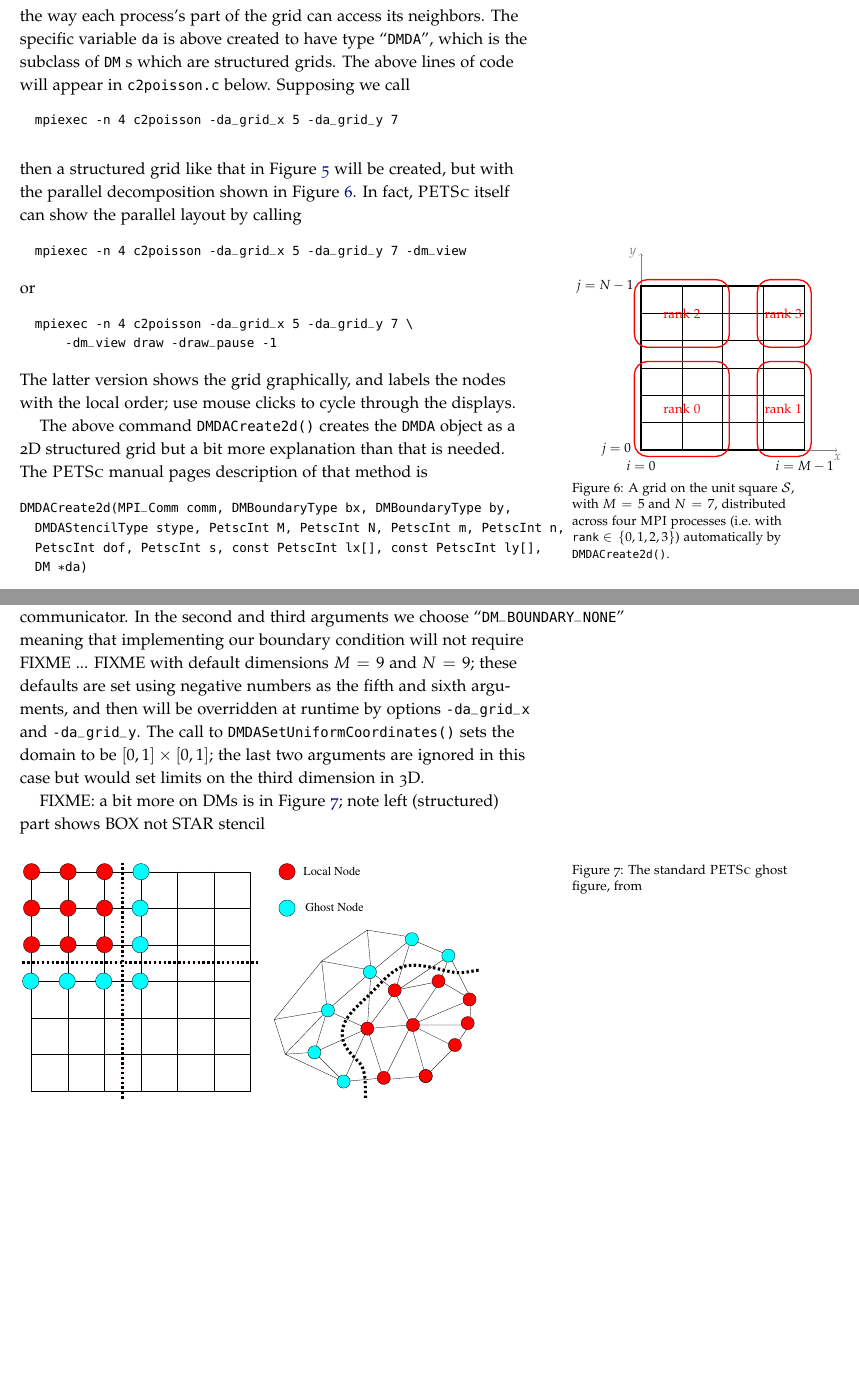
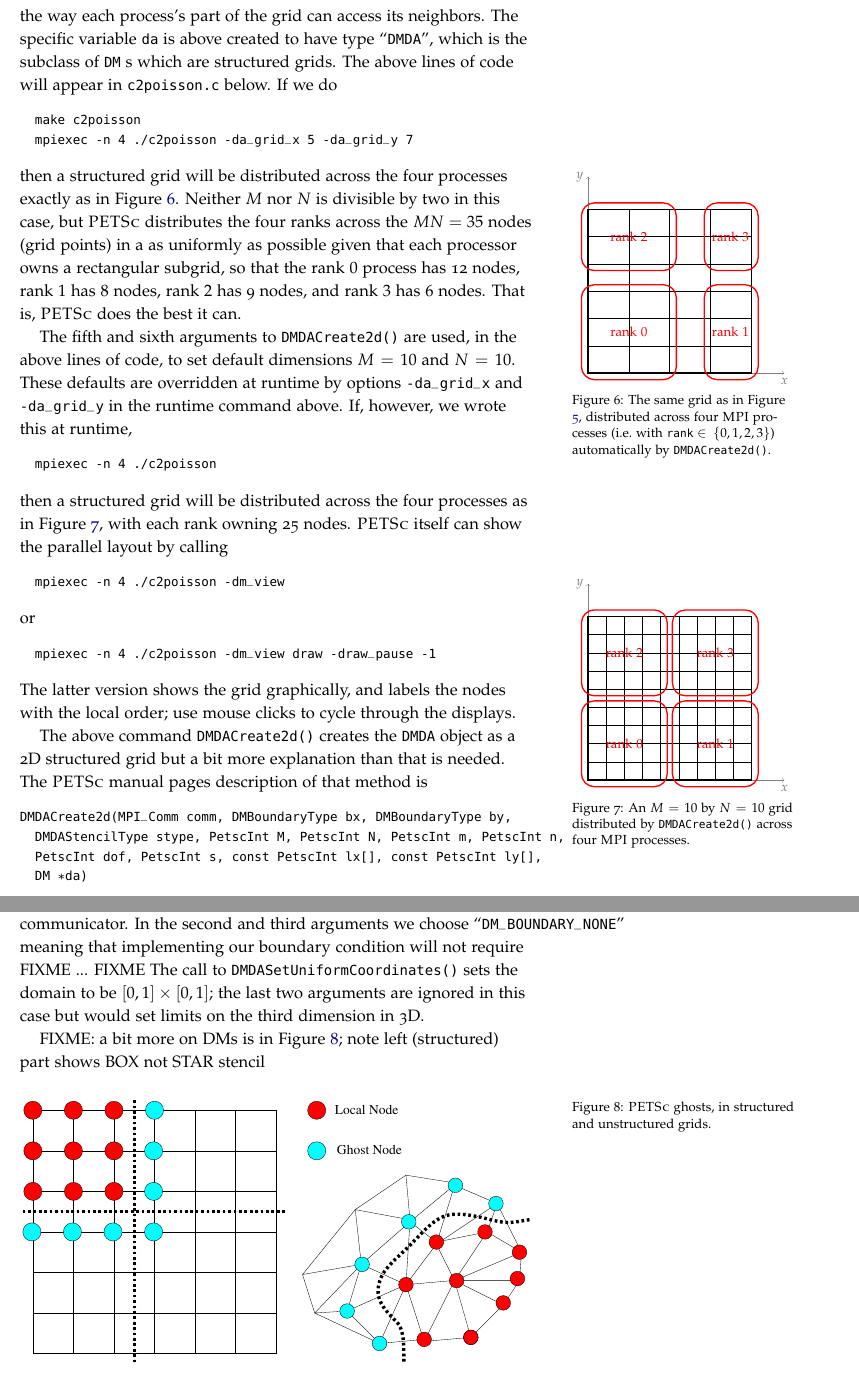
Before and after one commit to bueler/p4pdes, a LaTeX thesis (tex/book.tex, which reads tex/structured.tex): two parts of pages 15 and 16 of 47, joined at a grey line, cut so that both start at the same text, the shorter picture padded with empty space. Compiled offline with pdfLaTeX.

Commit message:
better default grid sizes and better tikz figures and usage

```diff
--- a/tex/structured.tex
+++ b/tex/structured.tex
@@ -70,33 +70,18 @@ The construction of such a two-dimensional (2D) grid, and the distribution of it
 \medskip\noindent
 which create a \PETSc \pDM object\sidenote{``\pDM'' might stand for ``data management'', but perhaps ``distributed mesh'' is a better expansion.} for a grid like that shown in Figure \ref{fig:unitsquaregrid}.
 
-A \pDM is an abstract type for describing the topology (i.e.~connectedness) of a grid, \emph{and} the way it is distributed across \MPI processes, \emph{and} the way each process's part of the grid can access its neighbors.  The specific variable \texttt{da} is above created to have type ``\pDMDA'', which is the subclass of \pDM s which are structured grids.  The above lines of code will appear in \texttt{c2poisson.c} below.  Supposing we call
+A \pDM is an abstract type for describing the topology (i.e.~connectedness) of a grid, \emph{and} the way it is distributed across \MPI processes, \emph{and} the way each process's part of the grid can access its neighbors.  The specific variable \texttt{da} is above created to have type ``\pDMDA'', which is the subclass of \pDM s which are structured grids.  The above lines of code will appear in \texttt{c2poisson.c} below.  If we do
 \begin{Verbatim}[fontsize=\small]
-  mpiexec -n 4 c2poisson -da_grid_x 5 -da_grid_y 7
+  make c2poisson
+  mpiexec -n 4 ./c2poisson -da_grid_x 5 -da_grid_y 7
 \end{Verbatim}
-\medskip\noindent
-then a structured grid like that in Figure \ref{fig:unitsquaregrid} will be created, but with the parallel decomposition shown in Figure \ref{fig:unitsquaregridparallel}.  In fact, \PETSc itself can show the parallel layout by calling
-\begin{Verbatim}[fontsize=\small]
-  mpiexec -n 4 c2poisson -da_grid_x 5 -da_grid_y 7 -dm_view
-\end{Verbatim}
-\noindent
-or
-\begin{Verbatim}[fontsize=\small]
-  mpiexec -n 4 c2poisson -da_grid_x 5 -da_grid_y 7 \
-      -dm_view draw -draw_pause -1
-\end{Verbatim}
-\noindent
-The latter version shows the grid graphically, and labels the nodes with the local order; use mouse clicks to cycle through the displays.
+then a structured grid will be distributed across the four processes exactly as in Figure \ref{fig:unitsquaregridparallel}.  Neither $M$ nor $N$ is divisible by two in this case, but \PETSc distributes the four ranks across the $MN=35$ nodes (grid points) in a as uniformly as possible given that each processor owns a rectangular subgrid, so that the rank $0$ process has 12 nodes, rank $1$ has 8 nodes, rank $2$ has 9 nodes, and rank  $3$ has 6 nodes.  That is, \PETSc does the best it can.
 
 \begin{marginfigure}
 \begin{tikzpicture}[scale=3.5]
   \draw[->,gray,very thin] (0.0,0.0) -- (1.2,0.0) node[below] {$x$};
   \draw[->,gray,very thin] (0.0,0.0) -- (0.0,1.2) node[left] {$y$};
   \draw[line width=1.0pt] (0.0,0.0) -- (0.0,1.0) -- (1.0,1.0) -- (1.0,0.0) -- cycle;
-  \node at (0.0,-0.1) {$i=0$};
-  \node at (1.0,-0.1) {$i=M-1$};
-  \node at (-0.15,0.0) {$j=0$};
-  \node at (-0.22,1.0) {$j=N-1$};
   \draw[xstep=0.25,ystep=0.166667,black,thin] (0.0,0.0) grid (1.0,1.0);
   \draw[thick,rounded corners=8pt,color=red]
 (-0.04,-0.04) -- (-0.04,0.54) -- (0.54,0.54) -- (0.54,-0.04) -- cycle;
@@ -111,8 +96,52 @@ The latter version shows the grid graphically, and labels the nodes with the loc
 (0.71,0.626667) -- (0.71,1.04) -- (1.04,1.04) -- (1.04,0.626667) -- cycle;
   \node[color=red] at (0.87,0.83) {rank $3$};
 \end{tikzpicture}
-\caption{A grid on the unit square $\mathcal{S}$, with $M=5$ and $N=7$, distributed across four \MPI processes (i.e.~with \texttt{rank} $\in \{0,1,2,3\}$) automatically by \texttt{DMDACreate2d()}.}
+\caption{The same grid as in Figure \ref{fig:unitsquaregrid}, distributed across four \MPI processes (i.e.~with \texttt{rank} $\in \{0,1,2,3\}$) automatically by \texttt{DMDACreate2d()}.}
 \label{fig:unitsquaregridparallel}
+\end{marginfigure}
+
+The fifth and sixth arguments to \texttt{DMDACreate2d()} are used, in the above lines of code, to set default dimensions $M=10$ and $N=10$.  These defaults are overridden at runtime by options \texttt{-da\_grid\_x} and \texttt{-da\_grid\_y} in the runtime command above.  If, however, we wrote this at runtime,
+ \begin{Verbatim}[fontsize=\small]
+  mpiexec -n 4 ./c2poisson
+\end{Verbatim}
+then a structured grid will be distributed across the four processes as in Figure \ref{fig:unitsquaregrideight}, with each rank owning 25 nodes.  \PETSc itself can show the parallel layout by calling
+\begin{Verbatim}[fontsize=\small]
+  mpiexec -n 4 ./c2poisson -dm_view
+\end{Verbatim}
+or
+\begin{Verbatim}[fontsize=\small]
+  mpiexec -n 4 ./c2poisson -dm_view draw -draw_pause -1
+\end{Verbatim}
+The latter version shows the grid graphically, and labels the nodes with the local order; use mouse clicks to cycle through the displays.
+
+\begin{marginfigure}
+\begin{tikzpicture}[scale=3.5]
+  \draw[->,gray,very thin] (0.0,0.0) -- (1.2,0.0) node[below] {$x$};
+  \draw[->,gray,very thin] (0.0,0.0) -- (0.0,1.2) node[left] {$y$};
+  \draw[line width=1.0pt] (0.0,0.0) -- (0.0,1.0) -- (1.0,1.0) -- (1.0,0.0) -- cycle;
+  \pgfmathsetmacro\ninth{1.0/9.0}
+  \draw[xstep=\ninth,ystep=\ninth,black,thin] (0.0,0.0) grid (1.0,1.0);
+  \pgfmathsetmacro\dd{0.04}
+  \pgfmathsetmacro\od{1.04}
+  \pgfmathsetmacro\ap{4*\ninth + 0.04}
+  \pgfmathsetmacro\bm{5*\ninth - 0.04}
+  \pgfmathsetmacro\amid{2*\ninth}
+  \pgfmathsetmacro\bmid{7*\ninth}
+  \draw[thick,rounded corners=8pt,color=red]
+    (-\dd,-\dd) -- (-\dd,\ap) -- (\ap,\ap) -- (\ap,-\dd) -- cycle;
+  \node[color=red] at (\amid,\amid) {rank $0$};
+  \draw[thick,rounded corners=8pt,color=red]
+    (\bm,-\dd) -- (\od,-\dd) -- (\od,\ap) -- (\bm,\ap) -- cycle;
+  \node[color=red] at (\bmid,\amid) {rank $1$};
+  \draw[thick,rounded corners=8pt,color=red]
+    (-\dd,\bm) -- (\ap,\bm) -- (\ap,\od) -- (-\dd,\od) -- cycle;
+  \node[color=red] at (\amid,\bmid) {rank $2$};
+  \draw[thick,rounded corners=8pt,color=red]
+    (\bm,\bm) -- (\od,\bm) -- (\od,\od) -- (\bm,\od) -- cycle;
+  \node[color=red] at (\bmid,\bmid) {rank $3$};
+\end{tikzpicture}
+\caption{An $M=10$ by $N=10$ grid distributed by \texttt{DMDACreate2d()} across four \MPI processes.}
+\label{fig:unitsquaregrideight}
 \end{marginfigure}
 
 The above command \texttt{DMDACreate2d()} creates the \pDMDA object as a 2D structured grid but a bit more explanation than that is needed.   The \PETSc manual pages description of that method is
@@ -136,14 +165,14 @@ where
 \item[\texttt{da}]      output: the resulting distributed array object
 \end{itemize}
 \normalsize
-In our example, the first object will be some serial or parallel \MPI communicator.  In the second and third arguments we choose ``\texttt{DM\_BOUNDARY\_NONE}'' meaning that implementing our boundary condition will not require FIXME ... FIXME with default dimensions $M=9$ and $N=9$; these defaults are set using negative numbers as the fifth and sixth arguments, and then will be overridden at runtime by options \texttt{-da\_grid\_x} and \texttt{-da\_grid\_y}.  The call to \texttt{DMDASetUniformCoordinates()} sets the domain to be $[0,1]\times[0,1]$; the last two arguments are ignored in this case but would set limits on the third dimension in 3D.
+In our example, the first object will be some serial or parallel \MPI communicator.  In the second and third arguments we choose ``\texttt{DM\_BOUNDARY\_NONE}'' meaning that implementing our boundary condition will not require FIXME ... FIXME  The call to \texttt{DMDASetUniformCoordinates()} sets the domain to be $[0,1]\times[0,1]$; the last two arguments are ignored in this case but would set limits on the third dimension in 3D.
 
 
 FIXME: a bit more on DMs is in Figure \ref{fig:petscghostvalues}; note left (structured) part shows BOX not STAR stencil
 
 \begin{figure}
-\includegraphics[width=0.9\textwidth]{petscghostvalues}
-\caption{The standard \PETSc ghost figure, from }
+\includegraphics[width=\textwidth]{petscghostvalues}
+\caption{\PETSc ghosts, in structured and unstructured grids.}
 \label{fig:petscghostvalues}
 \end{figure}
 
```
Also changed, not shown: tex/structured.tex (8 more changed lines), 1 other file.
